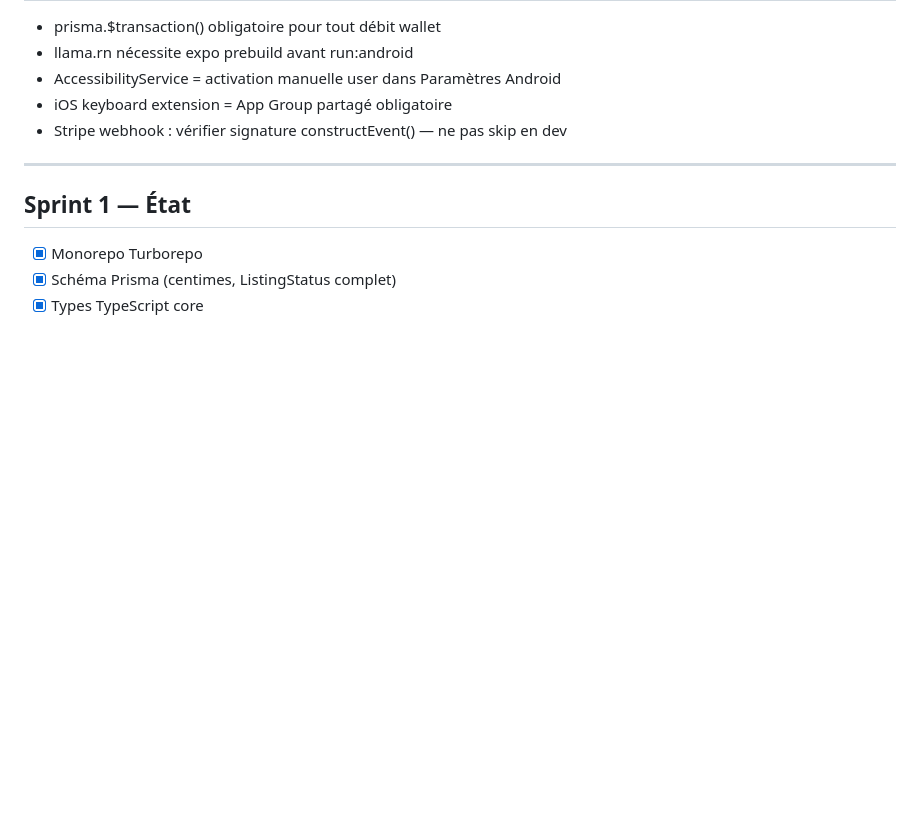
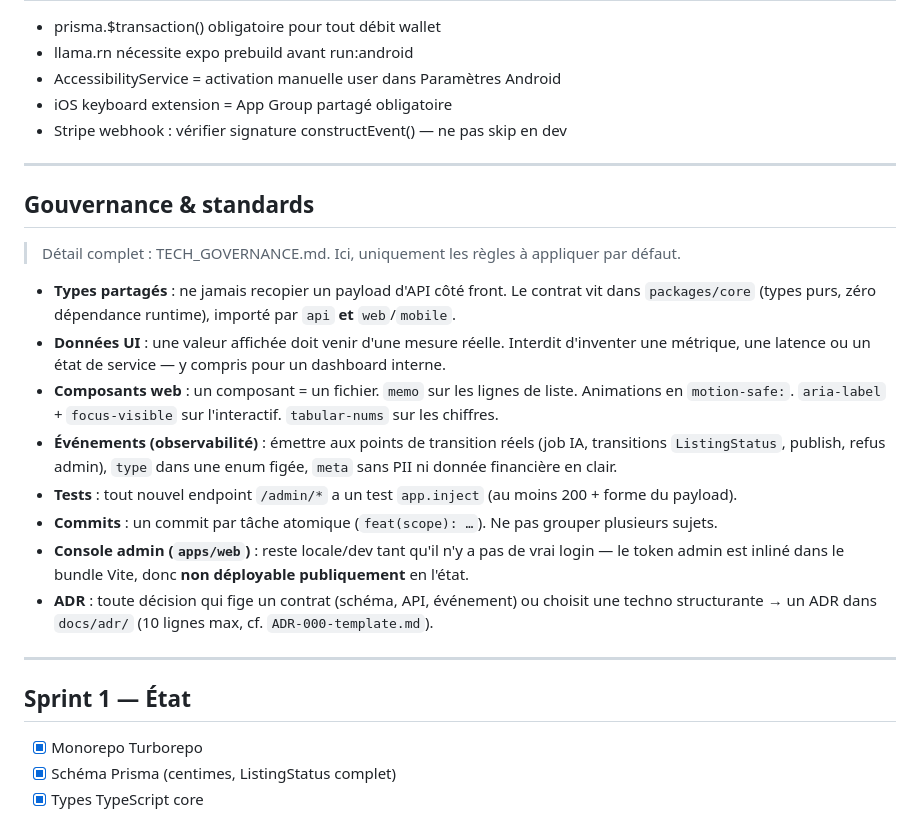
Before and after one commit to waylo1/FlipSync, a Markdown page: CLAUDE.md, the part around the change. GitHub-like rendering; blank space fills up the shorter version.

Commit message:
docs(claude): section Gouvernance & standards — règles net-nouvelles uniquement
Ajoute les standards issus de TECH_GOVERNANCE.md §3 qui n'existaient pas
encore dans CLAUDE.md : types partagés (ne pas recopier un payload API
côté front), zéro donnée UI inventée, conventions composants web
(memo/motion-safe/a11y/tabular-nums), schéma d'événement pour
l'observabilité, exigence de test sur les endpoints /admin/*, un commit
par tâche atomique, statut "local/dev only" de la console admin (token
inliné dans le bundle Vite), et le renvoi vers docs/adr/ pour toute
décision structurante.

Aucune règle déjà présente (centimes, strict/no-any, JWT, erreurs
snake_case, IA côté serveur…) n'est dupliquée — uniquement le
net-nouveau. Pure documentation, aucun impact code.

Réf: TECH_GOVERNANCE.md Action A4.

Co-Authored-By: Claude Sonnet 5 <noreply@anthropic.com>

```diff
--- a/CLAUDE.md
+++ b/CLAUDE.md
@@ -150,6 +150,28 @@ eas.json submit (Apple/Play).
 
 ---
 
+## Gouvernance & standards
+
+> Détail complet : TECH_GOVERNANCE.md. Ici, uniquement les règles à appliquer par défaut.
+
+- **Types partagés** : ne jamais recopier un payload d'API côté front. Le contrat vit dans
+  `packages/core` (types purs, zéro dépendance runtime), importé par `api` **et** `web`/`mobile`.
+- **Données UI** : une valeur affichée doit venir d'une mesure réelle. Interdit d'inventer une
+  métrique, une latence ou un état de service — y compris pour un dashboard interne.
+- **Composants web** : un composant = un fichier. `memo` sur les lignes de liste. Animations en
+  `motion-safe:`. `aria-label` + `focus-visible` sur l'interactif. `tabular-nums` sur les chiffres.
+- **Événements (observabilité)** : émettre aux points de transition réels (job IA, transitions
+  `ListingStatus`, publish, refus admin), `type` dans une enum figée, `meta` sans PII ni donnée
+  financière en clair.
+- **Tests** : tout nouvel endpoint `/admin/*` a un test `app.inject` (au moins 200 + forme du payload).
+- **Commits** : un commit par tâche atomique (`feat(scope): …`). Ne pas grouper plusieurs sujets.
+- **Console admin (`apps/web`)** : reste locale/dev tant qu'il n'y a pas de vrai login — le token
+  admin est inliné dans le bundle Vite, donc **non déployable publiquement** en l'état.
+- **ADR** : toute décision qui fige un contrat (schéma, API, événement) ou choisit une techno
+  structurante → un ADR dans `docs/adr/` (10 lignes max, cf. `ADR-000-template.md`).
+
+---
+
 ## Sprint 1 — État
 
 - [x] Monorepo Turborepo
```
